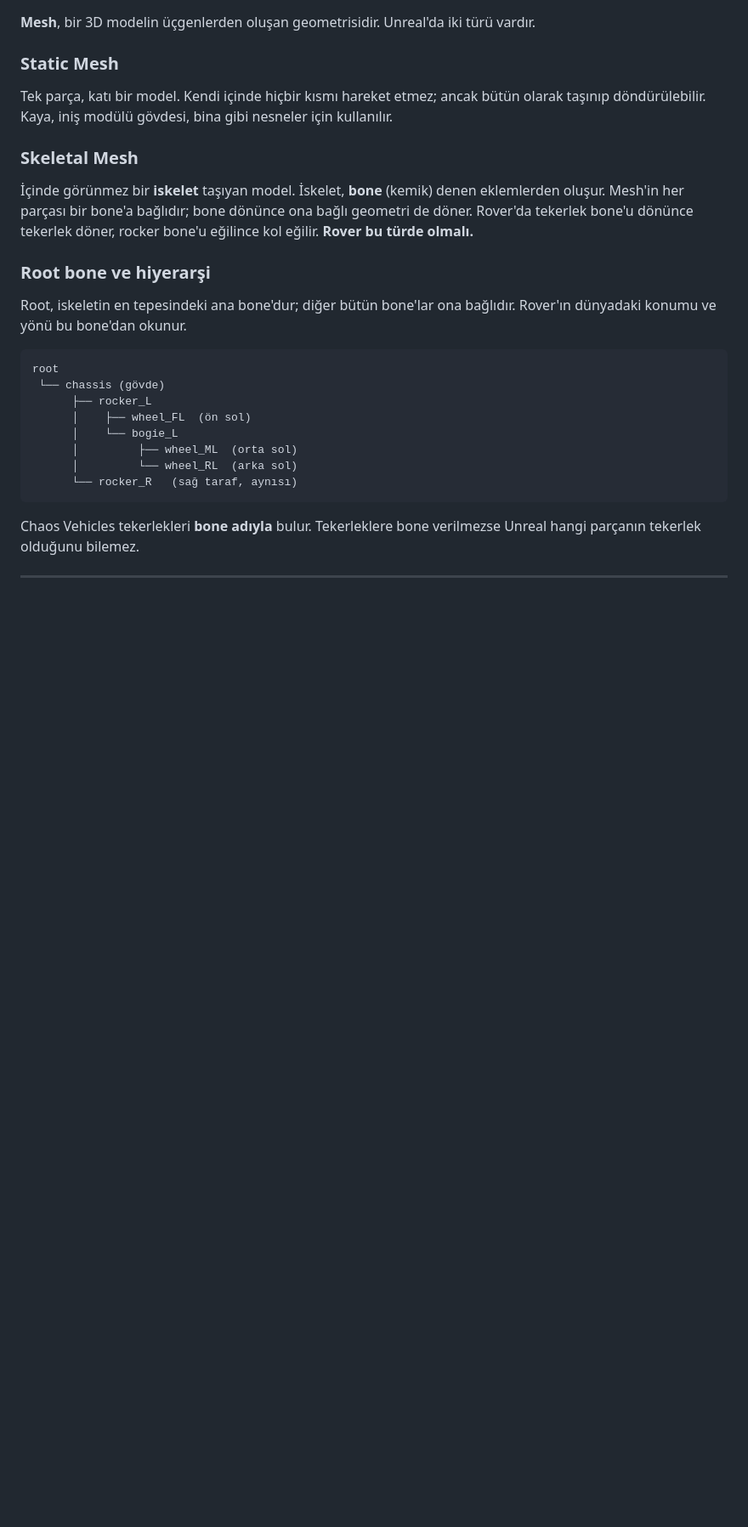
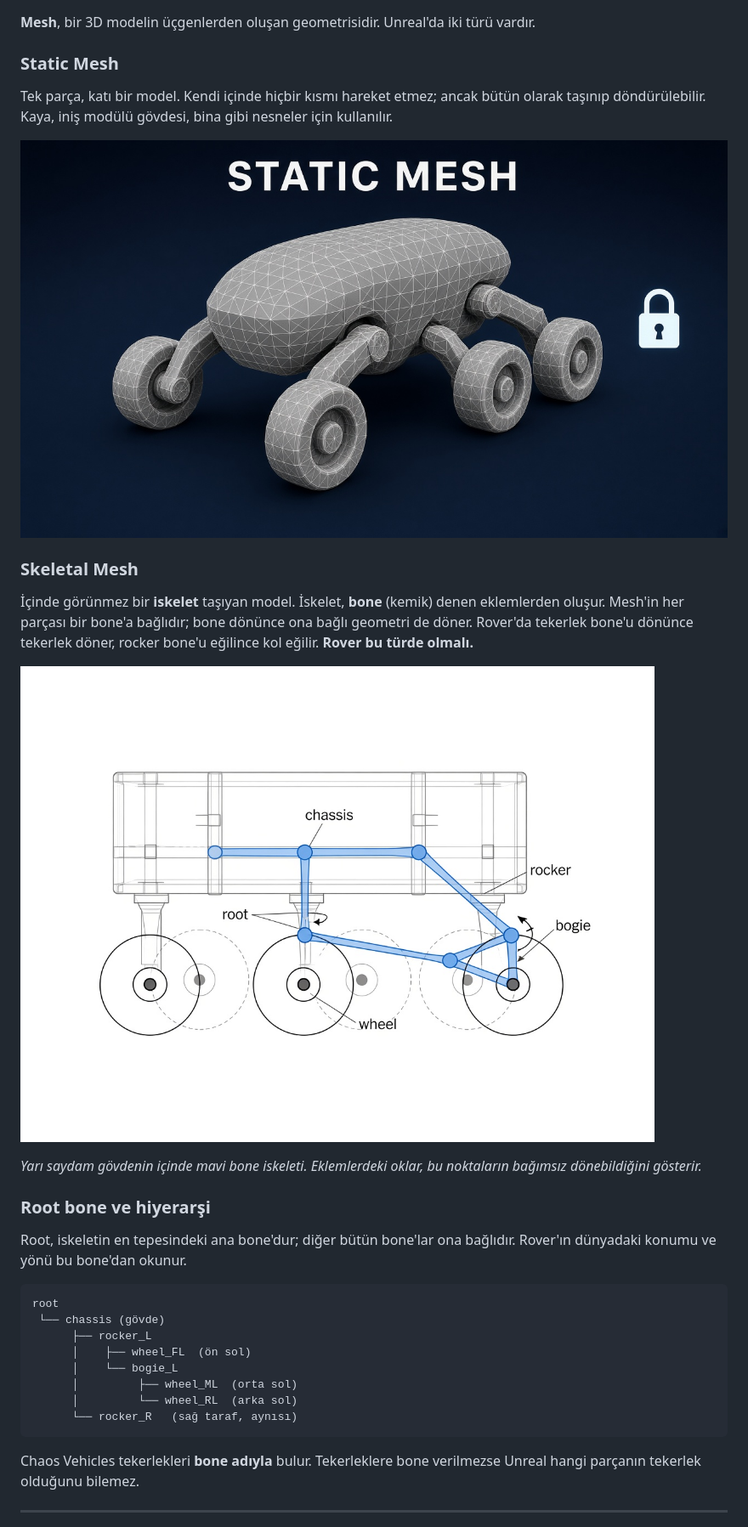
Before and after one commit to ahmetkrkyn0/NasaSpaceApp_FEZA, a Markdown page: docs/research/rover-modelleme-ve-unreal-gecis.md, the part around one of its changes. Shown at 85% size. Rendered like a GitHub page; pictures changed too: public/assets/grok-skeletal-mesh-v2.jpg (added), public/assets/grok-static-mesh-rover.jpg (added); blank space fills up the shorter version.

```diff
--- a/docs/research/rover-modelleme-ve-unreal-gecis.md
+++ b/docs/research/rover-modelleme-ve-unreal-gecis.md
@@ -74,9 +74,15 @@ FBX bir **taşıma formatıdır**: modelin görünüşünü ve parça yapısın
 
 Tek parça, katı bir model. Kendi içinde hiçbir kısmı hareket etmez; ancak bütün olarak taşınıp döndürülebilir. Kaya, iniş modülü gövdesi, bina gibi nesneler için kullanılır.
 
+![Static mesh rover](../../public/assets/grok-static-mesh-rover.jpg)
+
 ### Skeletal Mesh
 
 İçinde görünmez bir **iskelet** taşıyan model. İskelet, **bone** (kemik) denen eklemlerden oluşur. Mesh'in her parçası bir bone'a bağlıdır; bone dönünce ona bağlı geometri de döner. Rover'da tekerlek bone'u dönünce tekerlek döner, rocker bone'u eğilince kol eğilir. **Rover bu türde olmalı.**
+
+![Skeletal mesh rover](../../public/assets/grok-skeletal-mesh-v2.jpg)
+
+*Yarı saydam gövdenin içinde mavi bone iskeleti. Eklemlerdeki oklar, bu noktaların bağımsız dönebildiğini gösterir.*
 
 ### Root bone ve hiyerarşi
 
```
Also changed, not shown: other parts of docs/research/rover-modelleme-ve-unreal-gecis.md (+5 -1 lines), public/assets/grok-rocker-bogie-render.jpg (added), 1 other file.
